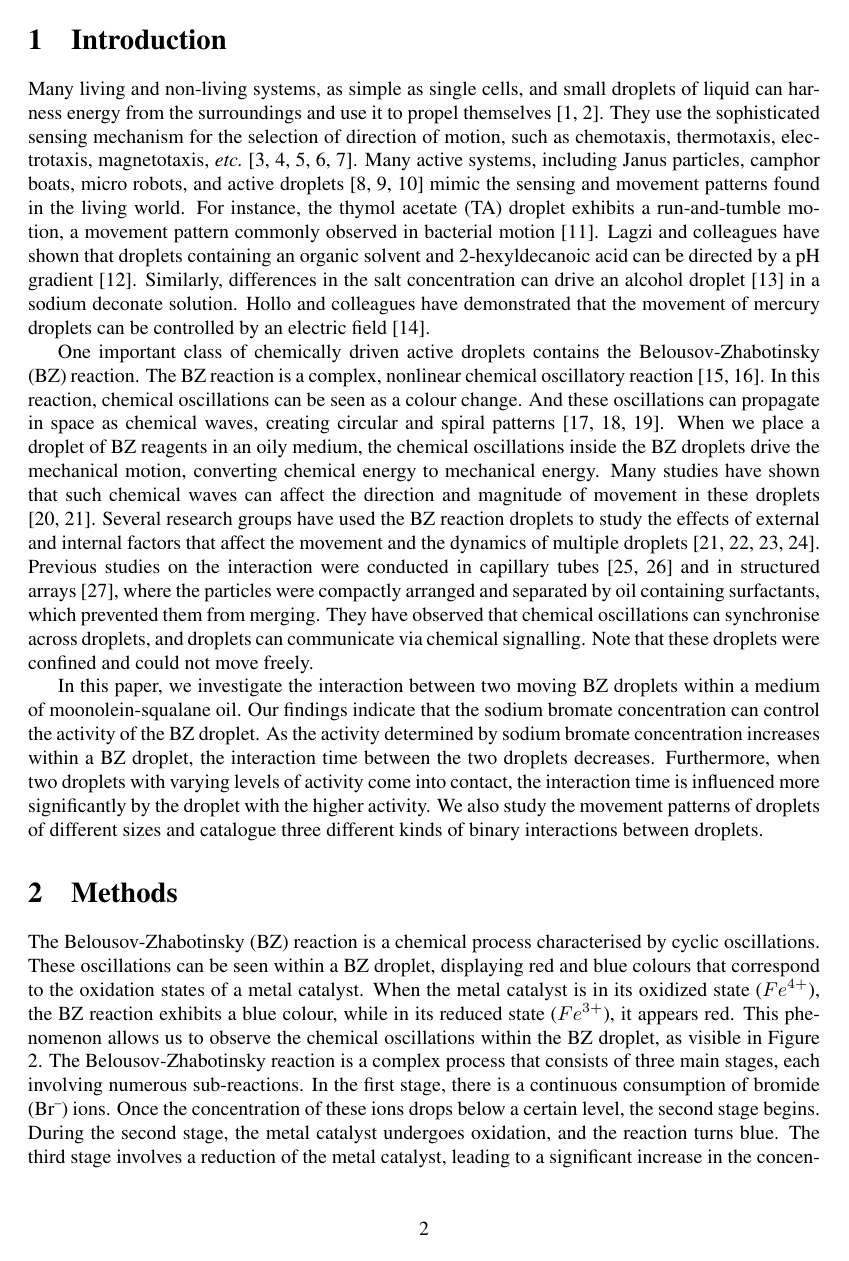
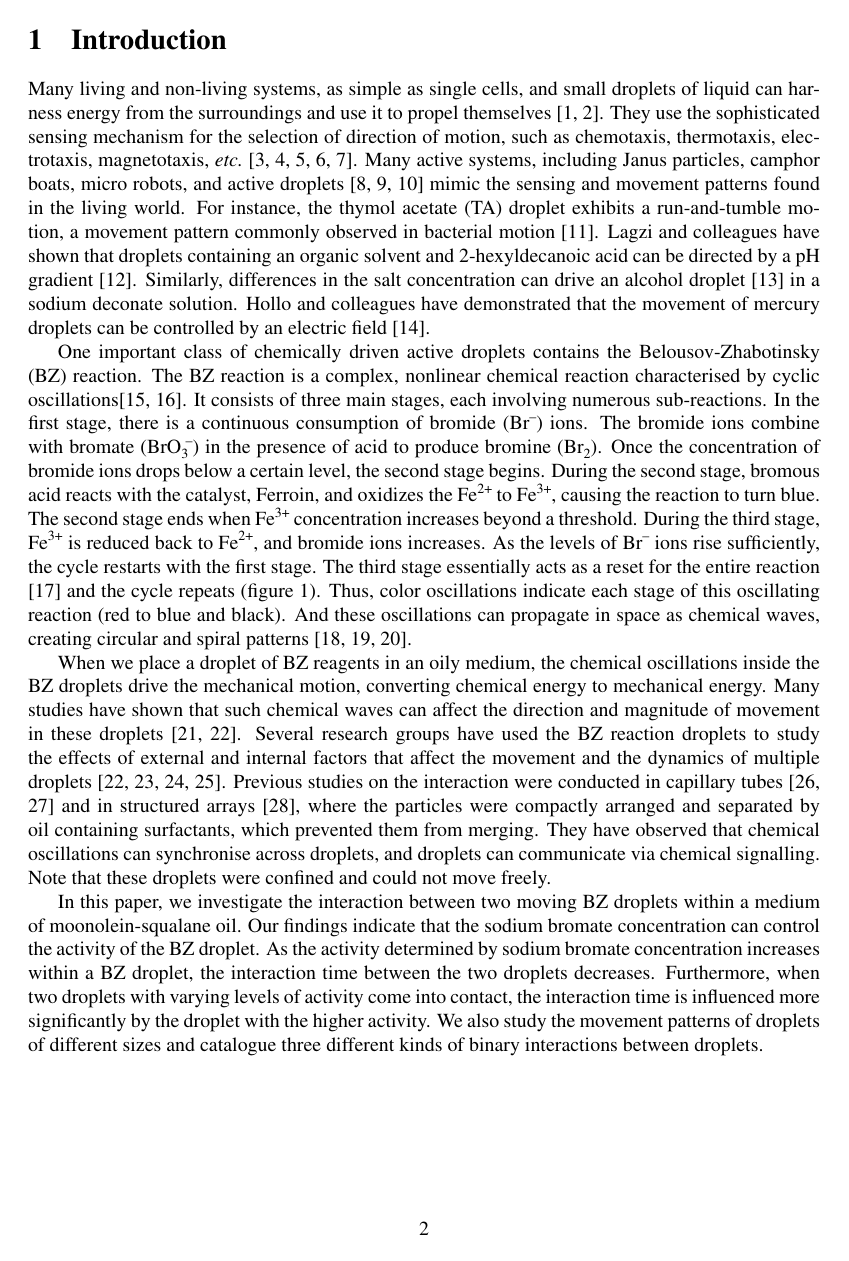
Before and after one commit to shajahantk/R08b06hMS, a LaTeX document (main.tex): page 2 of 16. Compiled offline with pdfLaTeX.

Commit message:
Intro and methods done

```diff
--- a/main.tex
+++ b/main.tex
@@ -37,41 +37,52 @@ Similarly, differences in the salt concentration can drive an alcohol droplet~\c
 in a sodium deconate solution.
 Hollo and colleagues have demonstrated that the movement of mercury droplets can be controlled by an electric field~\cite{hollo2021electric}.
 
-One important class of chemically driven active droplets contains the Belousov-Zhabotinsky (BZ) reaction.
-The BZ reaction is a complex, nonlinear chemical oscillatory reaction \cite{zaikin1970concentration,zhabotinsky1964periodical}.
-In this reaction, chemical oscillations can be seen as a colour change. And these oscillations can propagate in space as chemical waves,
-creating circular and spiral patterns~\cite{amrutha2022mechanism,amrutha2023theory,sebastian2024effect}.
-When we place a droplet of BZ reagents in an oily medium, the chemical oscillations inside the BZ droplets drive the mechanical
-motion, converting chemical energy to mechanical energy. Many studies have shown that such chemical waves can affect the direction
-and magnitude of movement in these droplets \cite{suematsu2016oscillation,back2023electrotaxis}.
-Several research groups have used the BZ reaction droplets to study the effects of external and internal factors that
-affect the movement and the dynamics of multiple droplets~\cite{back2023electrotaxis,suematsu2021spontaneous,kitahata2011spontaneous,kumar2021fast}.
-Previous studies on the interaction were conducted in capillary tubes~\cite{delgado2011coupled,li2014combined} and in structured arrays~\cite{chang2018towards},
-where the particles were compactly arranged and separated by oil containing surfactants, which prevented them from merging.
-They have observed that chemical oscillations can synchronise across droplets, and droplets can communicate via chemical signalling.
-Note that these droplets were confined and could not move freely.
+One important class of chemically driven active droplets contains the
+Belousov-Zhabotinsky (BZ) reaction. The BZ reaction is a complex, nonlinear
+chemical reaction characterised by cyclic
+oscillations\cite{zaikin1970concentration,zhabotinsky1964periodical}.  It
+consists of three main stages, each involving numerous sub-reactions. In the
+first stage, there is a continuous consumption of bromide (\ch{Br^-}) ions. The
+bromide ions combine with bromate (\ch{BrO_3^-}) in the presence of acid to
+produce bromine (\ch{Br_2}). Once the concentration of bromide ions drops below
+a certain level, the second stage begins. During the second stage, bromous acid
+reacts with the catalyst, Ferroin, and oxidizes the \ch{Fe^{2+}} to
+\ch{Fe^{3+}}, causing the reaction to turn blue. The second stage ends when
+\ch{Fe^{3+}} concentration increases beyond a threshold. During the third
+stage, \ch{Fe^{3+}} is reduced back to \ch{Fe^{2+}}, and bromide ions
+increases.  As the levels of \ch{Br^-} ions rise sufficiently, the cycle
+restarts with the first stage. The third stage essentially acts as a reset for
+the entire reaction \cite{field1974oscillations} and the cycle repeats (figure~\ref{fig:BZ Droplet}).
+Thus, color oscillations indicate each stage of this oscillating reaction
+(red to blue and black).  And these oscillations can propagate in space as
+chemical waves, creating circular and spiral
+patterns~\cite{amrutha2022mechanism,amrutha2023theory,sebastian2024effect}.
 
-In this paper, we investigate the interaction between two moving BZ
-droplets within a medium of moonolein-squalane oil. Our findings indicate that the sodium bromate
-concentration can control the activity of the BZ droplet. As the activity determined by sodium bromate
-concentration increases within a BZ droplet, the interaction time between the two droplets decreases.
-Furthermore, when two droplets with varying levels of activity come into contact, the interaction time
-is influenced more significantly by the droplet with the higher activity.
-We also study the movement patterns of droplets of different sizes and catalogue three different kinds of binary interactions between droplets.
+When we place a droplet of BZ reagents in an oily medium, the chemical
+oscillations inside the BZ droplets drive the mechanical motion, converting
+chemical energy to mechanical energy. Many studies have shown that such
+chemical waves can affect the direction and magnitude of movement in these
+droplets \cite{suematsu2016oscillation,back2023electrotaxis}.  Several research
+groups have used the BZ reaction droplets to study the effects of external and
+internal factors that affect the movement and the dynamics of multiple
+droplets~\cite{back2023electrotaxis,suematsu2021spontaneous,kitahata2011spontaneous,kumar2021fast}.
+Previous studies on the interaction were conducted in capillary
+tubes~\cite{delgado2011coupled,li2014combined} and in structured
+arrays~\cite{chang2018towards}, where the particles were compactly arranged and
+separated by oil containing surfactants, which prevented them from merging.
+They have observed that chemical oscillations can synchronise across droplets,
+and droplets can communicate via chemical signalling.  Note that these droplets
+were confined and could not move freely.
+
+In this paper, we investigate the interaction between two moving BZ droplets
+within a medium of moonolein-squalane oil. Our findings indicate that the
+sodium bromate concentration can control the activity of the BZ droplet. As the
+activity determined by sodium bromate concentration increases within a BZ
+droplet, the interaction time between the two droplets decreases.  Furthermore,
+when two droplets with varying levels of activity come into contact, the
+interaction time is influenced more significantly by the droplet with the
+higher activity.  We also study the movement patterns of droplets of different
+sizes and catalogue three different kinds of binary interactions between
+droplets.
 
 \section{Methods}
-
-The Belousov-Zhabotinsky (BZ) reaction is a chemical process characterised by
-cyclic oscillations. These oscillations can be seen within a BZ droplet,
-displaying red and blue colours that correspond to the oxidation states of a
-metal catalyst. When the metal catalyst is in its oxidized state ($Fe^{4+}$),
-the BZ reaction exhibits a blue colour, while in its reduced state ($Fe^{3+}$),
-it appears red. This phenomenon allows us to observe the chemical oscillations
-within the BZ droplet, as visible in Figure \ref{fig:setup}.  The
-Belousov-Zhabotinsky reaction is a complex process that consists of three main
-stages, each involving numerous sub-reactions. In the first stage, there is a
-continuous consumption of bromide (\ch{Br^-}) ions. Once the concentration of
-these ions drops below a certain level, the second stage begins. During the
-second stage, the metal catalyst undergoes oxidation, and the reaction turns
-blue. The third stage involves a reduction of the metal catalyst, leading to a
-significant increase in the concentration of \ch{Br^-} ions. As the levels of
```
Also changed, not shown: main.tex (43 more changed lines).
